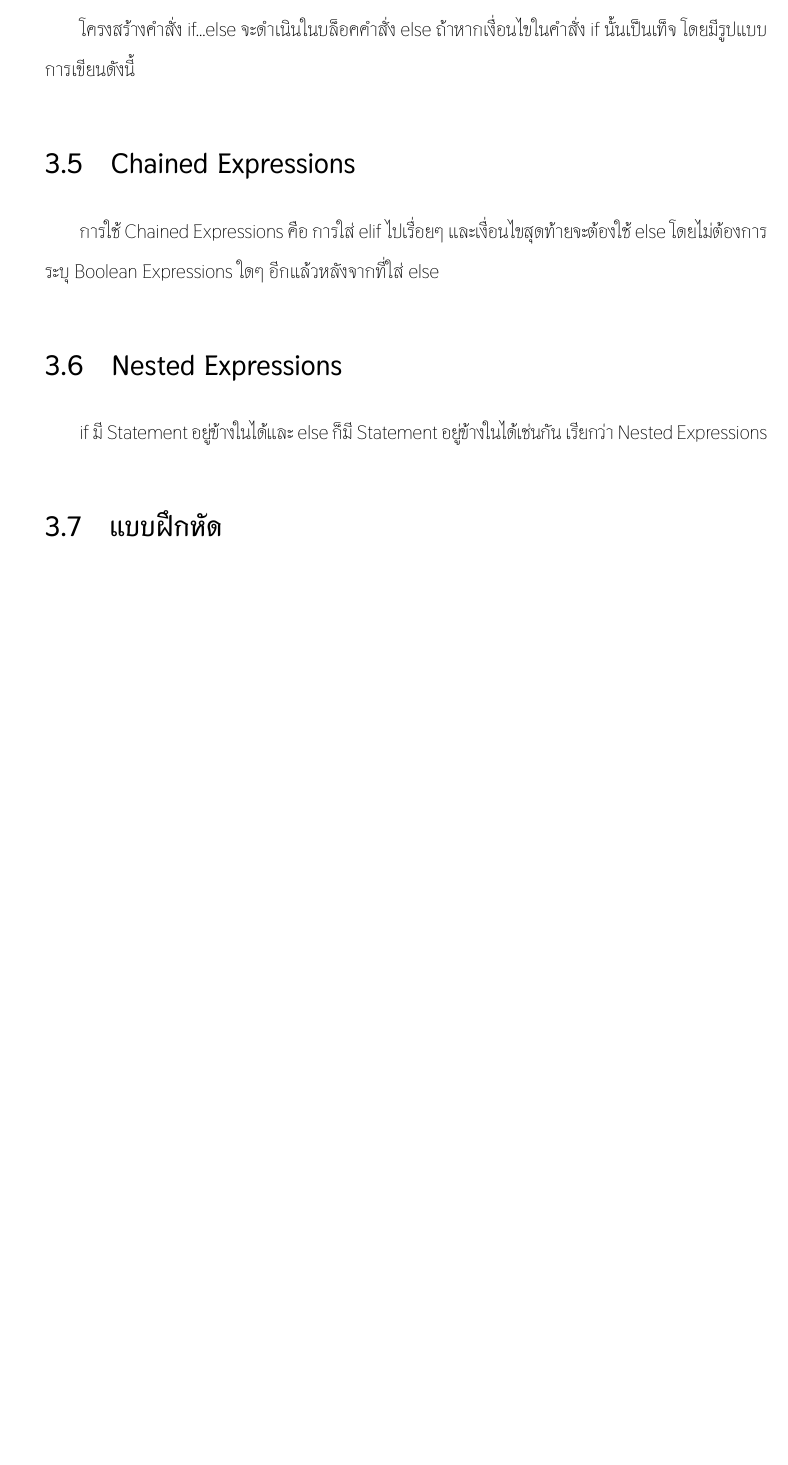
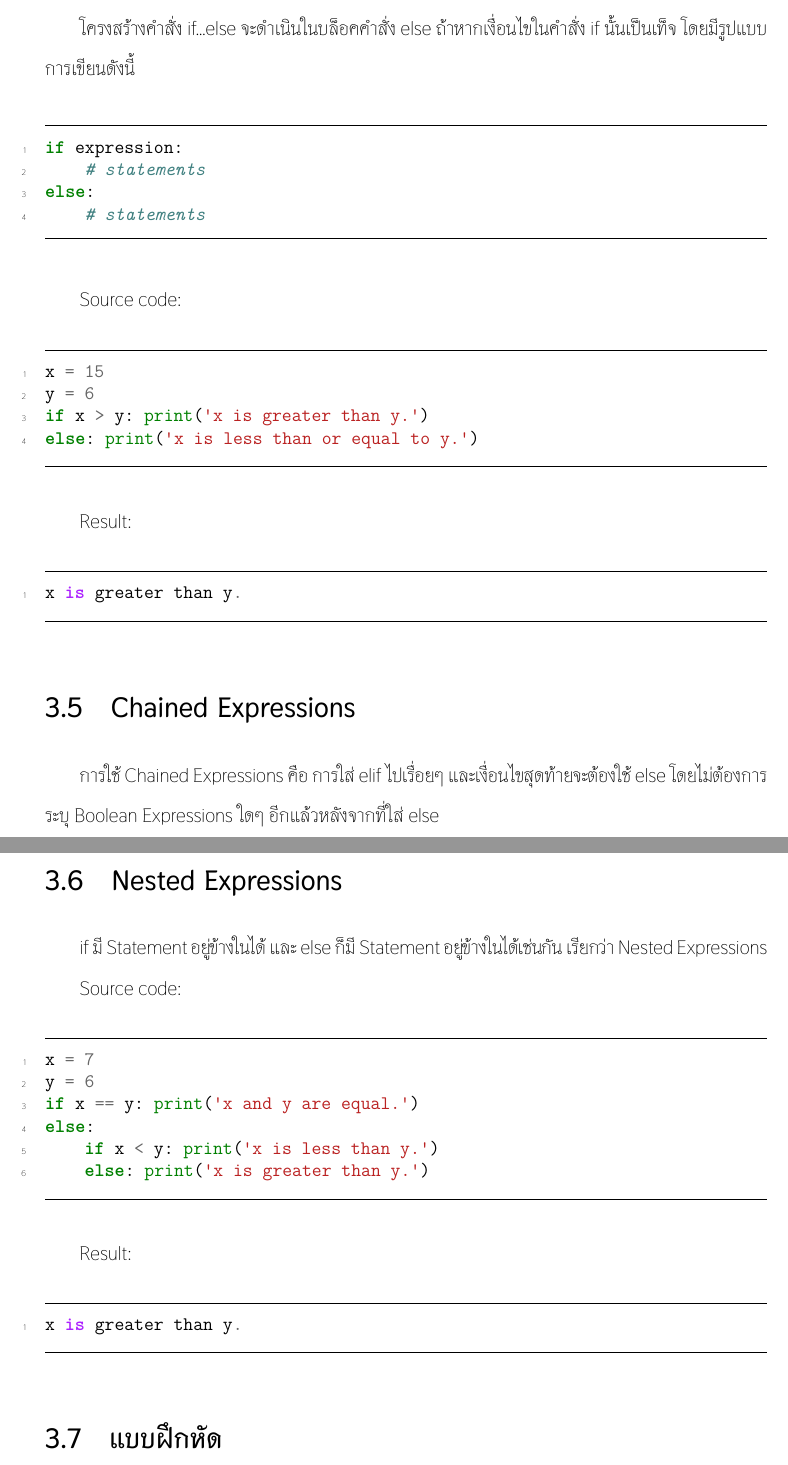
Before and after one commit to jantawan/basic-python-programming-book, a LaTeX thesis (book.tex, which reads conditional_statements.tex): part of page 28 of 56 before the commit and two parts of pages 29 and 30 of 58 after it, the two joined at a grey line, cut so that both start at the same text, the shorter picture padded with empty space. The pictures show the PDF file book.pdf that the author committed with the source.

Commit message:
edit code in conditional_statements.tex
edit code in conditional_statements.tex

```diff
--- a/conditional_statements.tex
+++ b/conditional_statements.tex
@@ -3,3 +3,7 @@
 \section{การเปรียบเทียบค่า (Boolean Expressions)}
 
 Boolean Expressions คือ การดำเนินการเปรียบเทียบค่าเพื่อให้ได้ผลลัพธ์ออกมาเป็นถูก (True) หากเงื่อนไขเป็นจริง หรือผิด (False) หากเงื่อนไขเป็นเท็จ เช่น ค่าของ x มากกว่าค่าของ y ใช่หรือไม่ ซึ่งผลลัพธ์จะออกมาเป็นถูกหรือผิด
+
+\begin{pycode}
+>>> a = 5
+>>> b = 6
@@ -16,3 +38,4 @@ Boolean Expressions คือ การดำเนินการเปรี
 
 รูปแบบของการใช้งานคำสั่ง if ในภาษา Python โดยถ้าหากเงื่อนไขเป็นจริง ตัวโปรแกรมจะประมวลผลในคำสั่ง if หลังเครื่องหมาย :
 
+\begin{pycode}
@@ -22,3 +63,6 @@ Boolean Expressions คือ การดำเนินการเปรี
 
 โครงสร้างคำสั่ง if…else จะดำเนินในบล็อคคำสั่ง else ถ้าหากเงื่อนไขในคำสั่ง if นั้นเป็นเท็จ โดยมีรูปแบบการเขียนดังนี้
 
+\begin{pycode}
+if expression:
+    # statements
@@ -25,10 +73,54 @@ Boolean Expressions คือ การดำเนินการเปรี
+Source code:
+\begin{pycode}
+x = 15
+y = 6
+if x > y: print('x is greater than y.')
+else: print('x is less than or equal to y.')
+\end{pycode}
+
+Result:
+\begin{pycode}
+x is greater than y.
+\end{pycode}
+
+
 \section{Chained Expressions}
 
 การใช้ Chained Expressions คือ การใส่ elif ไปเรื่อยๆ และเงื่อนไขสุดท้ายจะต้องใช้ else โดยไม่ต้องการระบุ Boolean Expressions ใดๆ อีกแล้วหลังจากที่ใส่ else
 
+Source code:
+\begin{pycode}
+x = 6
+y = 6
+if x > y: print('x is greater than y.')
+elif x < y: print('x is less than y.')
+else: print('x and y are equal.')
+\end{pycode}
+
+Result:
+\begin{pycode}
+x and y are equal.
+\end{pycode}
+
+
 \section{Nested Expressions}
 
-if มี Statement อยู่ข้างในได้และ else ก็มี Statement อยู่ข้างในได้เช่นกัน เรียกว่า Nested Expressions
+if มี Statement อยู่ข้างในได้ และ else ก็มี Statement อยู่ข้างในได้เช่นกัน เรียกว่า Nested Expressions
+
+Source code:
+\begin{pycode}
+x = 7
+y = 6
+if x == y: print('x and y are equal.')
+else:
+    if x < y: print('x is less than y.')
+    else: print('x is greater than y.')
+\end{pycode}
+
+Result:
+\begin{pycode}
+x is greater than y.
+\end{pycode}
 
 \section{แบบฝึกหัด}
 
```
Also changed, not shown: book.pdf, conditional_statements.tex (40 more changed lines).
